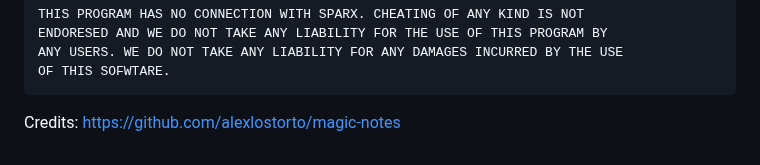
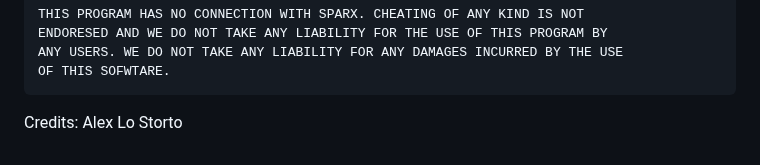
Before and after one commit to NajmAjmal-old/sparxmaths-old, a Markdown page: README.md, the part around the change. Rendered like a GitHub page.

````diff
--- a/README.md
+++ b/README.md
@@ -96,4 +96,4 @@ ANY USERS. WE DO NOT TAKE ANY LIABILITY FOR ANY DAMAGES INCURRED BY THE USE
 OF THIS SOFWTARE.
 ```
 
-  Credits: https://github.com/alexlostorto/magic-notes
+  Credits: Alex Lo Storto
````
